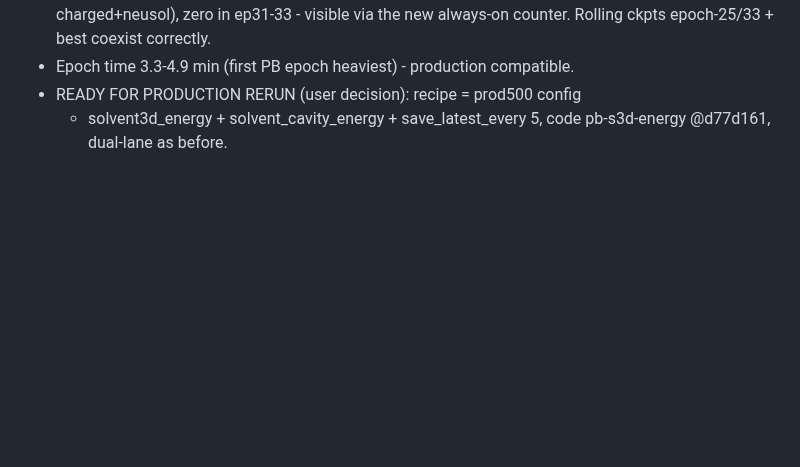
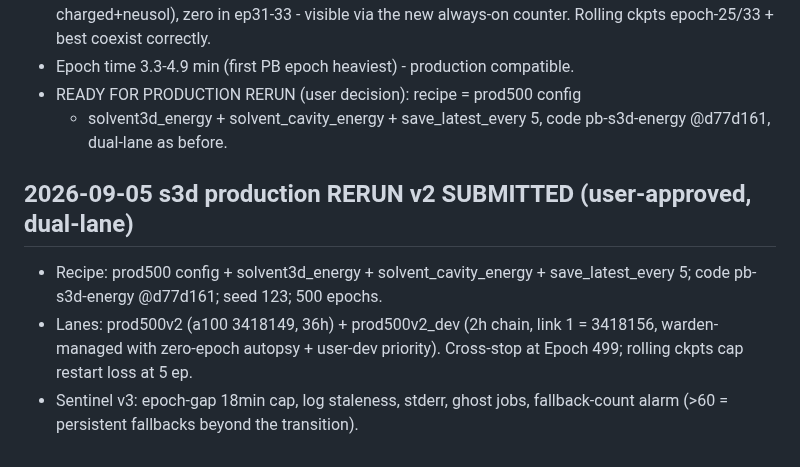
Before and after one commit to ruoywang/polar-mace-planar, a Markdown page: experiments1d/RUNS.md, the part around the change. Rendered like a GitHub page; blank space fills up the shorter version.

Commit message:
RUNS.md: production rerun v2 submitted (dual-lane)

```diff
--- a/experiments1d/RUNS.md
+++ b/experiments1d/RUNS.md
@@ -340,3 +340,12 @@ commit。新实验一律登记,旧实验按已知信息回填(未知处如实标
 - READY FOR PRODUCTION RERUN (user decision): recipe = prod500 config
   + solvent3d_energy + solvent_cavity_energy + save_latest_every 5,
   code pb-s3d-energy @d77d161, dual-lane as before.
+
+## 2026-09-05 s3d production RERUN v2 SUBMITTED (user-approved, dual-lane)
+- Recipe: prod500 config + solvent3d_energy + solvent_cavity_energy +
+  save_latest_every 5; code pb-s3d-energy @d77d161; seed 123; 500 epochs.
+- Lanes: prod500v2 (a100 3418149, 36h) + prod500v2_dev (2h chain,
+  link 1 = 3418156, warden-managed with zero-epoch autopsy + user-dev
+  priority). Cross-stop at Epoch 499; rolling ckpts cap restart loss at 5 ep.
+- Sentinel v3: epoch-gap 18min cap, log staleness, stderr, ghost jobs,
+  fallback-count alarm (>60 = persistent fallbacks beyond the transition).
```
